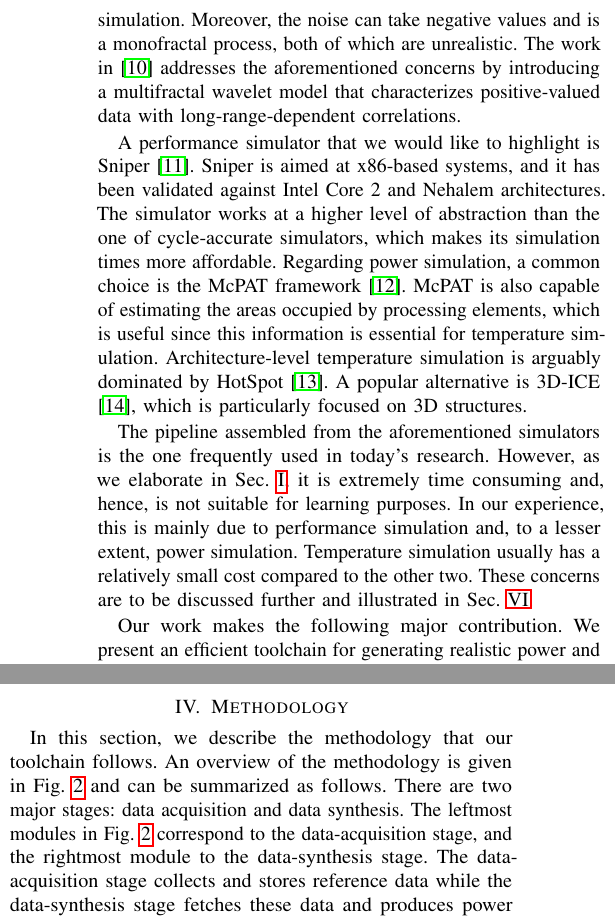
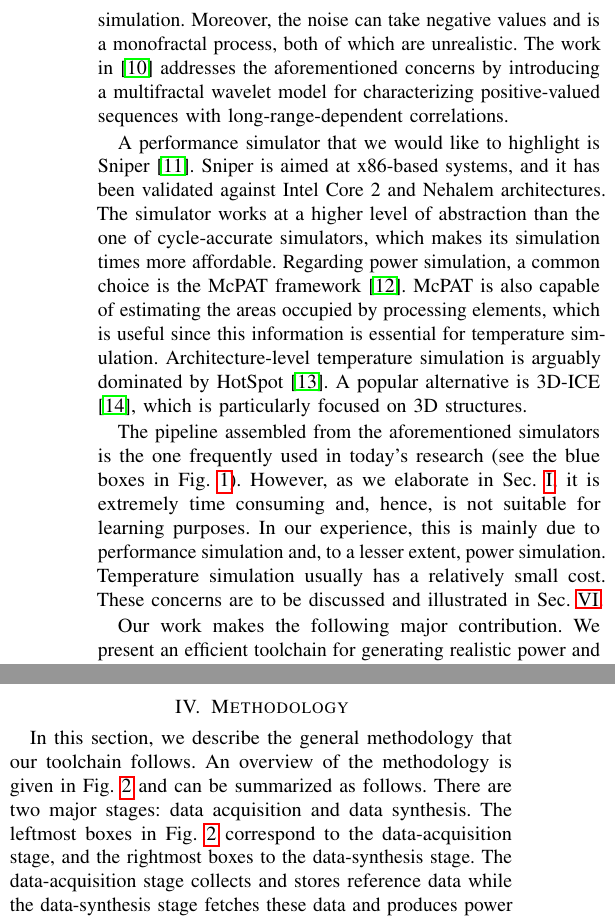
Before and after one commit to quantum-philosophy/FSPT, a LaTeX paper (paper.tex, which reads include/literature.tex, include/methodology.tex): two parts of the columns of page 2 of 9, joined at a grey line, cut so that both start at the same text. Compiled offline with pdfLaTeX.

Commit message:
Use “box” instead of “module”

```diff
--- a/include/literature.tex
+++ b/include/literature.tex
@@ -16,8 +16,8 @@ modeling arrivals per unit of time but not for modeling arrival or inter-arrival
 times, which are what is typically needed for simulation. Moreover, the noise
 can take negative values and is a monofractal process, both of which are
 unrealistic. The work in \cite{riedi1999} addresses the aforementioned concerns
-by introducing a multifractal wavelet model that characterizes positive-valued
-data with long-range-dependent correlations.
+by introducing a multifractal wavelet model for characterizing positive-valued
+sequences with long-range-dependent correlations.
 
 A performance simulator that we would like to highlight is Sniper
 \cite{carlson2011}. Sniper is aimed at x86-based systems, and it has been
@@ -32,12 +32,12 @@ popular alternative is \sc{3D-ICE} \cite{sridhar2010}, which is particularly
 focused on \sc{3D} structures.
 
 The pipeline assembled from the aforementioned simulators is the one frequently
-used in today's research. However, as we elaborate in \sref{introduction}, it is
-extremely time consuming and, hence, is not suitable for learning purposes. In
-our experience, this is mainly due to performance simulation and, to a lesser
-extent, power simulation. Temperature simulation usually has a relatively small
-cost compared to the other two. These concerns are to be discussed further and
-illustrated in \sref{result}.
+used in today's research (see the blue boxes in \fref{development}). However, as
+we elaborate in \sref{introduction}, it is extremely time consuming and, hence,
+is not suitable for learning purposes. In our experience, this is mainly due to
+performance simulation and, to a lesser extent, power simulation. Temperature
+simulation usually has a relatively small cost. These concerns are to be
+discussed and illustrated in \sref{result}.
 
 Our work makes the following major contribution. We present an efficient
 toolchain for generating realistic power and temperature profiles of electronic
--- a/include/methodology.tex
+++ b/include/methodology.tex
@@ -1,8 +1,11 @@
-In this section, we describe the methodology that our toolchain follows. An
-overview of the methodology is given in \fref{methodology} and can be summarized
-as follows. There are two major stages: data acquisition and data synthesis. The
-leftmost modules in \fref{methodology} correspond to the data-acquisition stage,
-and the rightmost module to the data-synthesis stage. The data-acquisition stage
-collects and stores reference data while the data-synthesis stage fetches these
-data and produces power and temperature traces of the system. There are two
-types of reference data: traffic and workload, which are referred to as
+In this section, we describe the general methodology that our toolchain follows.
+An overview of the methodology is given in \fref{methodology} and can be
+summarized as follows. There are two major stages: data acquisition and data
+synthesis. The leftmost boxes in \fref{methodology} correspond to the
+data-acquisition stage, and the rightmost boxes to the data-synthesis stage. The
+data-acquisition stage collects and stores reference data while the
+data-synthesis stage fetches these data and produces power and temperature
+traces of the system. There are two types of reference data: traffic and
+workload, which are referred to as patterns. The two pieces characterize job
+arrivals and job workloads, and they are to be discussed in \sref{traffic} and
+\sref{workload}, respectively, and to be combined in \sref{composition}.
```
Also changed, not shown: include/assets/figures/recorder.tex (+4 -2 lines), include/recorder.tex (+6 -6 lines), include/streamer.tex (+8 -8 lines), include/traffic.tex (+2 -2 lines), include/workload.tex (+8 -8 lines), include/literature.tex (2 more changed lines), include/methodology.tex (3 more changed lines).
